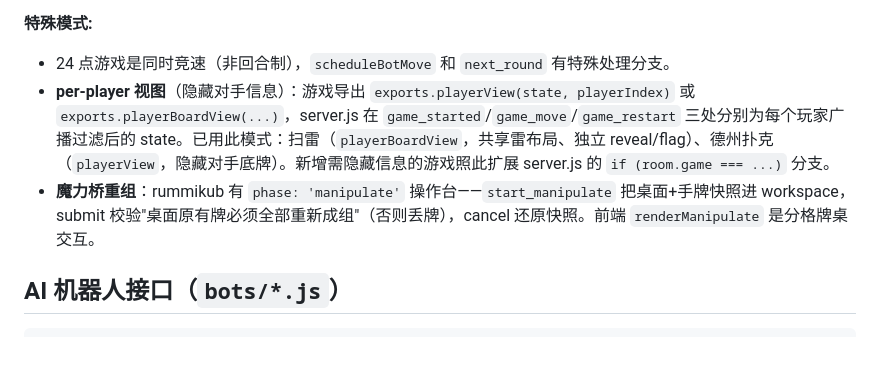
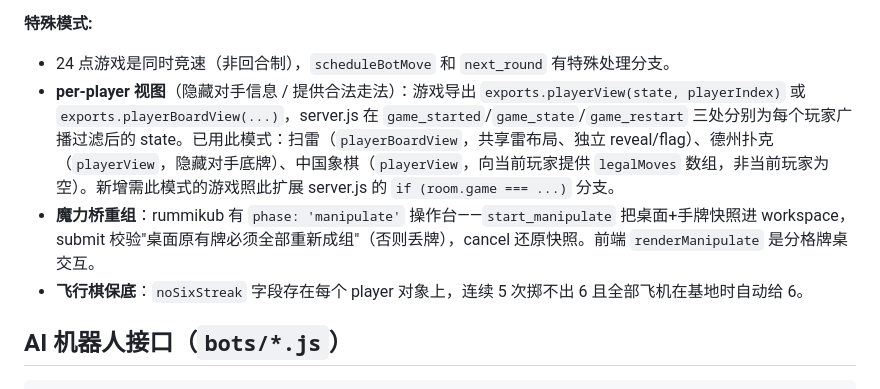
Before and after one commit to absswds/GameNest, a Markdown page: CLAUDE.md, the part around one of its changes. GitHub-like rendering; blank space fills up the shorter version.

```diff
--- a/CLAUDE.md
+++ b/CLAUDE.md
@@ -70,8 +78,9 @@ exports.initGame = (state, playerCount) => {...}; // 可选，用于开局初始
 
 **特殊模式:**
 - 24 点游戏是同时竞速（非回合制），`scheduleBotMove` 和 `next_round` 有特殊处理分支。
-- **per-player 视图**（隐藏对手信息）：游戏导出 `exports.playerView(state, playerIndex)` 或 `exports.playerBoardView(...)`，server.js 在 `game_started`/`game_move`/`game_restart` 三处分别为每个玩家广播过滤后的 state。已用此模式：扫雷（`playerBoardView`，共享雷布局、独立 reveal/flag）、德州扑克（`playerView`，隐藏对手底牌）。新增需隐藏信息的游戏照此扩展 server.js 的 `if (room.game === ...)` 分支。
+- **per-player 视图**（隐藏对手信息 / 提供合法走法）：游戏导出 `exports.playerView(state, playerIndex)` 或 `exports.playerBoardView(...)`，server.js 在 `game_started`/`game_state`/`game_restart` 三处分别为每个玩家广播过滤后的 state。已用此模式：扫雷（`playerBoardView`，共享雷布局、独立 reveal/flag）、德州扑克（`playerView`，隐藏对手底牌）、中国象棋（`playerView`，向当前玩家提供 `legalMoves` 数组，非当前玩家为空）。新增需此模式的游戏照此扩展 server.js 的 `if (room.game === ...)` 分支。
 - **魔力桥重组**：rummikub 有 `phase: 'manipulate'` 操作台——`start_manipulate` 把桌面+手牌快照进 workspace，submit 校验"桌面原有牌必须全部重新成组"（否则丢牌），cancel 还原快照。前端 `renderManipulate` 是分格牌桌交互。
+- **飞行棋保底**：`noSixStreak` 字段存在每个 player 对象上，连续 5 次掷不出 6 且全部飞机在基地时自动给 6。
 
 ## AI 机器人接口（`bots/*.js`）
 
```
Also changed, not shown: other parts of CLAUDE.md (+38 -3 lines).
